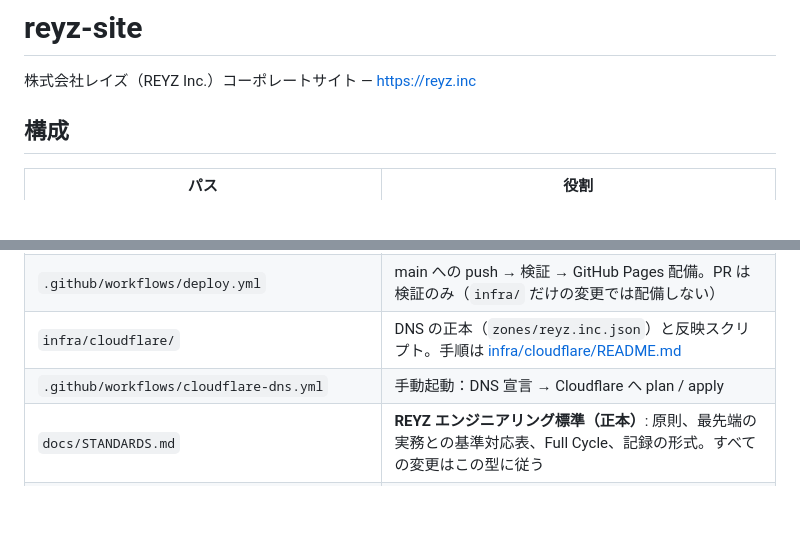
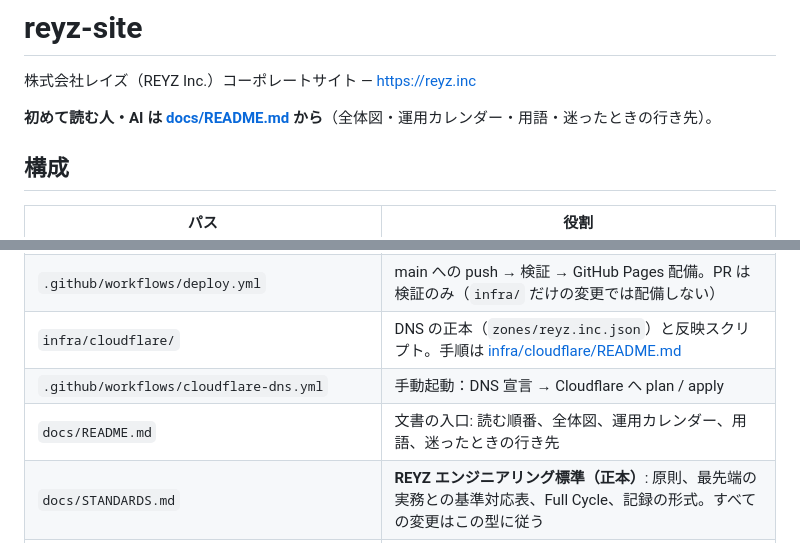
Before and after one commit to REYZ-Inc/reyz-site, a Markdown page: README.md, 2 parts joined by grey strips. Drawn GitHub-style; blank space fills up the shorter version.

```diff
--- a/README.md
+++ b/README.md
@@ -3,6 +3,8 @@
 # reyz-site
 
 株式会社レイズ（REYZ Inc.）コーポレートサイト — https://reyz.inc
+
+**初めて読む人・AI は [docs/README.md](docs/README.md) から**（全体図・運用カレンダー・用語・迷ったときの行き先）。
 
 ## 構成
 | パス | 役割 |
@@ -15,6 +17,7 @@
 | `.github/workflows/deploy.yml` | main への push → 検証 → GitHub Pages 配備。PR は検証のみ（`infra/` だけの変更では配備しない） |
 | `infra/cloudflare/` | DNS の正本（`zones/reyz.inc.json`）と反映スクリプト。手順は [infra/cloudflare/README.md](infra/cloudflare/README.md) |
 | `.github/workflows/cloudflare-dns.yml` | 手動起動：DNS 宣言 → Cloudflare へ plan / apply |
+| `docs/README.md` | 文書の入口: 読む順番、全体図、運用カレンダー、用語、迷ったときの行き先 |
 | `docs/STANDARDS.md` | **REYZ エンジニアリング標準（正本）**: 原則、最先端の実務との基準対応表、Full Cycle、記録の形式。すべての変更はこの型に従う |
 | `docs/adr/` | 決定記録（ADR、MADR 形式）。なぜそうなっているかの履歴 |
 | `docs/incidents/` | 事故記録（blameless ポストモーテム）。再発防止は PR 番号で追跡 |
```
Also changed, not shown: docs/README.md (added, +90 -0 lines), docs/STANDARDS.md (+2 -0 lines).
